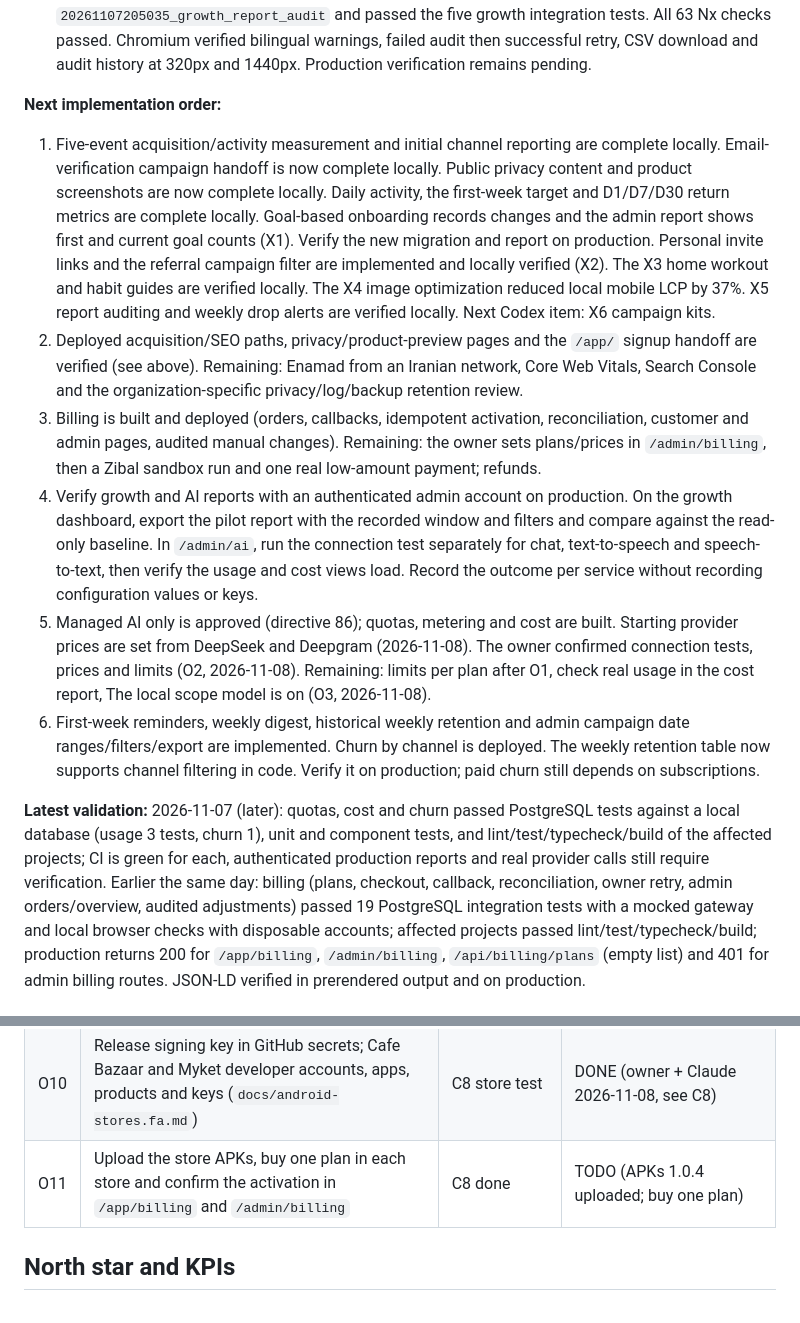
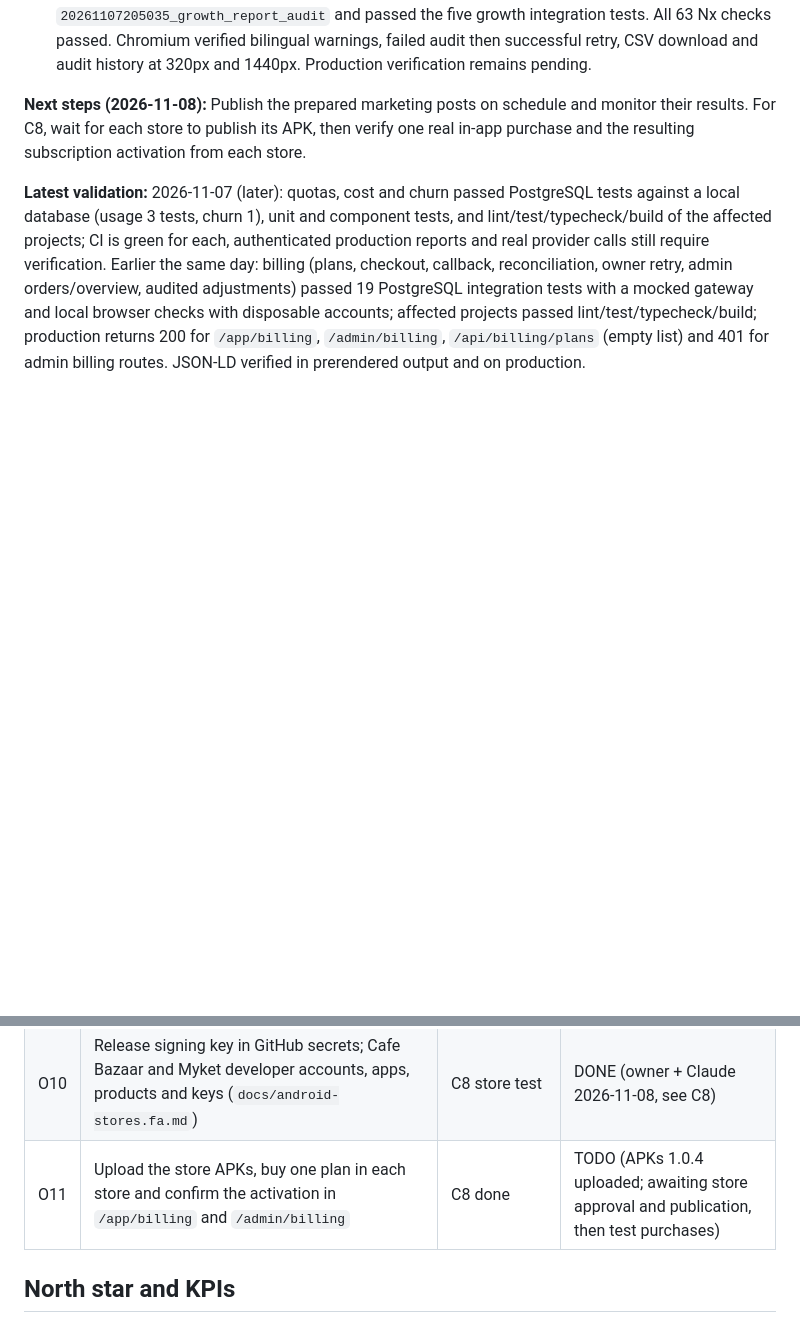
Before and after one commit to mojtabanpe/all_in_one, a Markdown page: docs/roadmaps/aio-growth-v1.md, 2 parts joined by grey strips. Drawn GitHub-style; blank space fills up the shorter version.

```diff
--- a/docs/roadmaps/aio-growth-v1.md
+++ b/docs/roadmaps/aio-growth-v1.md
@@ -45,14 +43,7 @@
 - `DONE` (Claude, 2026-11-08) X4 on production, same lab setup as the baseline (Chrome, Pixel 7 emulation, 4× CPU slowdown, 150 ms added latency, 1.6 Mbps download, three fresh contexts per URL; from the workstation, not an Iranian network): daily English LCP **1.27 / 1.16 / 1.16 s, median 1.16 s** (baseline 1.76 s), CLS 0.007; home median **0.62 s**, CLS 0.003; no horizontal overflow. Real-user Core Web Vitals still come from PageSpeed/Search Console (O5).
 - `DONE` X5 records successful admin loads of summary, campaigns, retention and churn, plus campaign CSV requests before browser download. The dashboard shows the latest 20 records with admin ID, report, action and Tehran timestamp. Warnings compare distinct signup and activation browsers over two complete seven-day Tehran periods ending yesterday, excluding tagged QA traffic. Activation follows the existing first-task or first-review definition. PostgreSQL applied migration `20261107205035_growth_report_audit` and passed the five growth integration tests. All 63 Nx checks passed. Chromium verified bilingual warnings, failed audit then successful retry, CSV download and audit history at 320px and 1440px. Production verification remains pending.
 
-**Next implementation order:**
-
-1. Five-event acquisition/activity measurement and initial channel reporting are complete locally. Email-verification campaign handoff is now complete locally. Public privacy content and product screenshots are now complete locally. Daily activity, the first-week target and D1/D7/D30 return metrics are complete locally. Goal-based onboarding records changes and the admin report shows first and current goal counts (X1). Verify the new migration and report on production. Personal invite links and the referral campaign filter are implemented and locally verified (X2). The X3 home workout and habit guides are verified locally. The X4 image optimization reduced local mobile LCP by 37%. X5 report auditing and weekly drop alerts are verified locally. Next Codex item: X6 campaign kits.
-2. Deployed acquisition/SEO paths, privacy/product-preview pages and the `/app/` signup handoff are verified (see above). Remaining: Enamad from an Iranian network, Core Web Vitals, Search Console and the organization-specific privacy/log/backup retention review.
-3. Billing is built and deployed (orders, callbacks, idempotent activation, reconciliation, customer and admin pages, audited manual changes). Remaining: the owner sets plans/prices in `/admin/billing`, then a Zibal sandbox run and one real low-amount payment; refunds.
-4. Verify growth and AI reports with an authenticated admin account on production. On the growth dashboard, export the pilot report with the recorded window and filters and compare against the read-only baseline. In `/admin/ai`, run the connection test separately for chat, text-to-speech and speech-to-text, then verify the usage and cost views load. Record the outcome per service without recording configuration values or keys.
-5. Managed AI only is approved (directive 86); quotas, metering and cost are built. Starting provider prices are set from DeepSeek and Deepgram (2026-11-08). The owner confirmed connection tests, prices and limits (O2, 2026-11-08). Remaining: limits per plan after O1, check real usage in the cost report, The local scope model is on (O3, 2026-11-08).
-6. First-week reminders, weekly digest, historical weekly retention and admin campaign date ranges/filters/export are implemented. Churn by channel is deployed. The weekly retention table now supports channel filtering in code. Verify it on production; paid churn still depends on subscriptions.
+**Next steps (2026-11-08):** Publish the prepared marketing posts on schedule and monitor their results. For C8, wait for each store to publish its APK, then verify one real in-app purchase and the resulting subscription activation from each store.
 
 **Latest validation:** 2026-11-07 (later): quotas, cost and churn passed PostgreSQL tests against a local database (usage 3 tests, churn 1), unit and component tests, and lint/test/typecheck/build of the affected projects; CI is green for each, authenticated production reports and real provider calls still require verification. Earlier the same day: billing (plans, checkout, callback, reconciliation, owner retry, admin orders/overview, audited adjustments) passed 19 PostgreSQL integration tests with a mocked gateway and local browser checks with disposable accounts; affected projects passed lint/test/typecheck/build; production returns 200 for `/app/billing`, `/admin/billing`, `/api/billing/plans` (empty list) and 401 for admin billing routes. JSON-LD verified in prerendered output and on production.
 
@@ -126,7 +117,7 @@ Agents cannot do these: they need the owner's decision, login, devices or an Ira
 | O8  | After O1: Zibal sandbox, then one real low-amount payment; with your admin login, open the growth/AI reports on production and note issues  | payments, reports | DONE (real payment and admin report review, owner 2026-11-08: fine for now)               |
 | O9  | Talk to 5–20 users (pilot interview questions) and write the findings here                                                                  | experiments       | DROPPED (owner, 2026-11-08: not doing interviews)                                         |
 | O10 | Release signing key in GitHub secrets; Cafe Bazaar and Myket developer accounts, apps, products and keys (`docs/android-stores.fa.md`)      | C8 store test     | DONE (owner + Claude 2026-11-08, see C8)                                                  |
-| O11 | Upload the store APKs, buy one plan in each store and confirm the activation in `/app/billing` and `/admin/billing`                         | C8 done           | TODO (APKs 1.0.4 uploaded; buy one plan)                                                  |
+| O11 | Upload the store APKs, buy one plan in each store and confirm the activation in `/app/billing` and `/admin/billing`                         | C8 done           | TODO (APKs 1.0.4 uploaded; awaiting store approval and publication, then test purchases)  |
 
 ## North star and KPIs
 
```
Also changed, not shown: other parts of docs/roadmaps/aio-growth-v1.md (+10 -12 lines), docs/roadmaps/README.md (+4 -4 lines).
